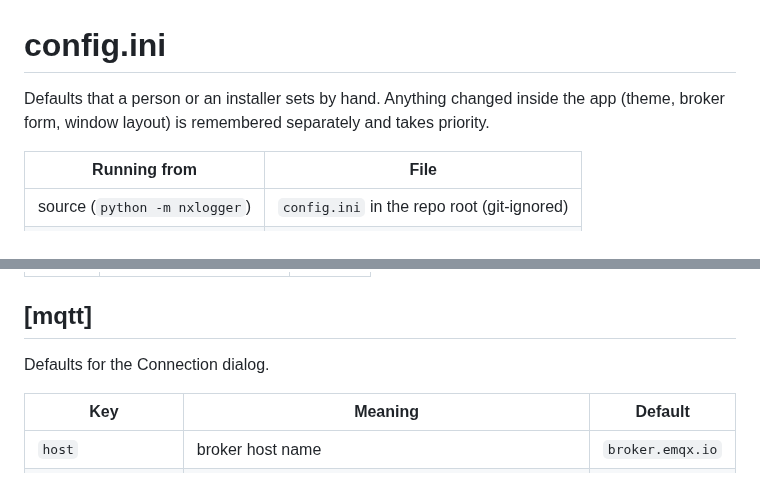
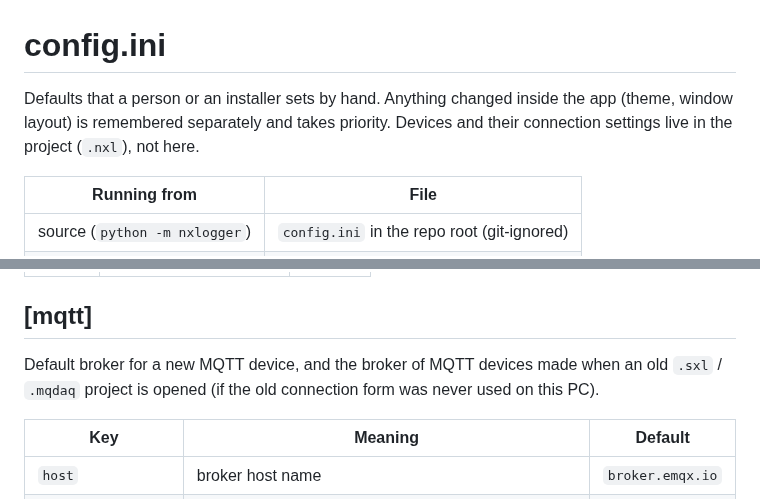
Before and after one commit to suparat-spex/data-logging-nx-v0, a Markdown page: docs/config.md, 2 parts joined by grey strips. Rendered like a GitHub page.

```diff
--- a/docs/config.md
+++ b/docs/config.md
@@ -1,7 +1,8 @@
 # config.ini
 
 Defaults that a person or an installer sets by hand. Anything changed inside the app
-(theme, broker form, window layout) is remembered separately and takes priority.
+(theme, window layout) is remembered separately and takes priority. Devices and their
+connection settings live in the project (`.nxl`), not here.
 
 | Running from | File |
 |---|---|
@@ -20,7 +21,8 @@ the same line as a value).
 
 ## [mqtt]
 
-Defaults for the Connection dialog.
+Default broker for a new MQTT device, and the broker of MQTT devices made when an old
+`.sxl` / `.mqdaq` project is opened (if the old connection form was never used on this PC).
 
 | Key | Meaning | Default |
 |---|---|---|
```
Also changed, not shown: CLAUDE.md (+24 -17 lines), README.md (+42 -33 lines), docs/connectivity.md (added, +81 -0 lines), docs/recording-format.md (added, +93 -0 lines), docs/screenshots/nxlogger.png (added), docs/screenshots/subscriber.png (deleted), 4 other files.
